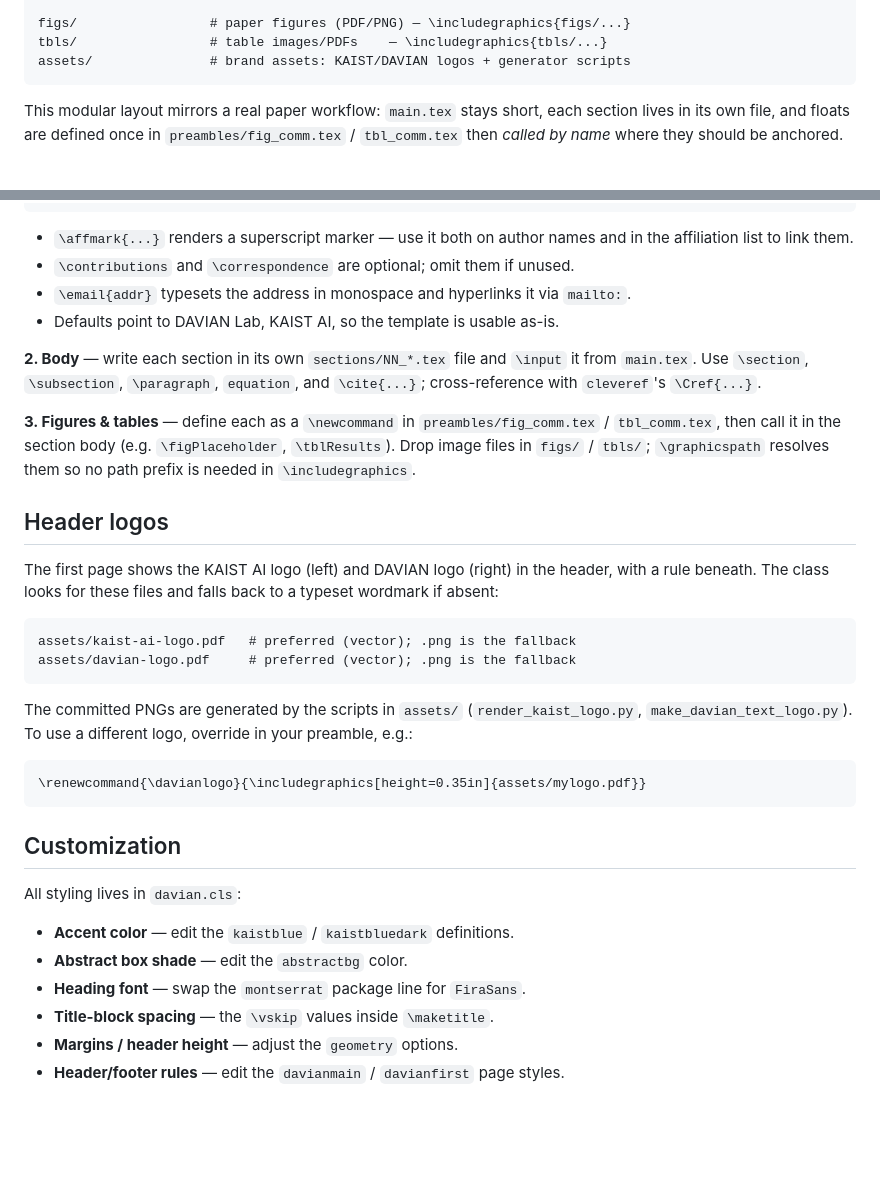
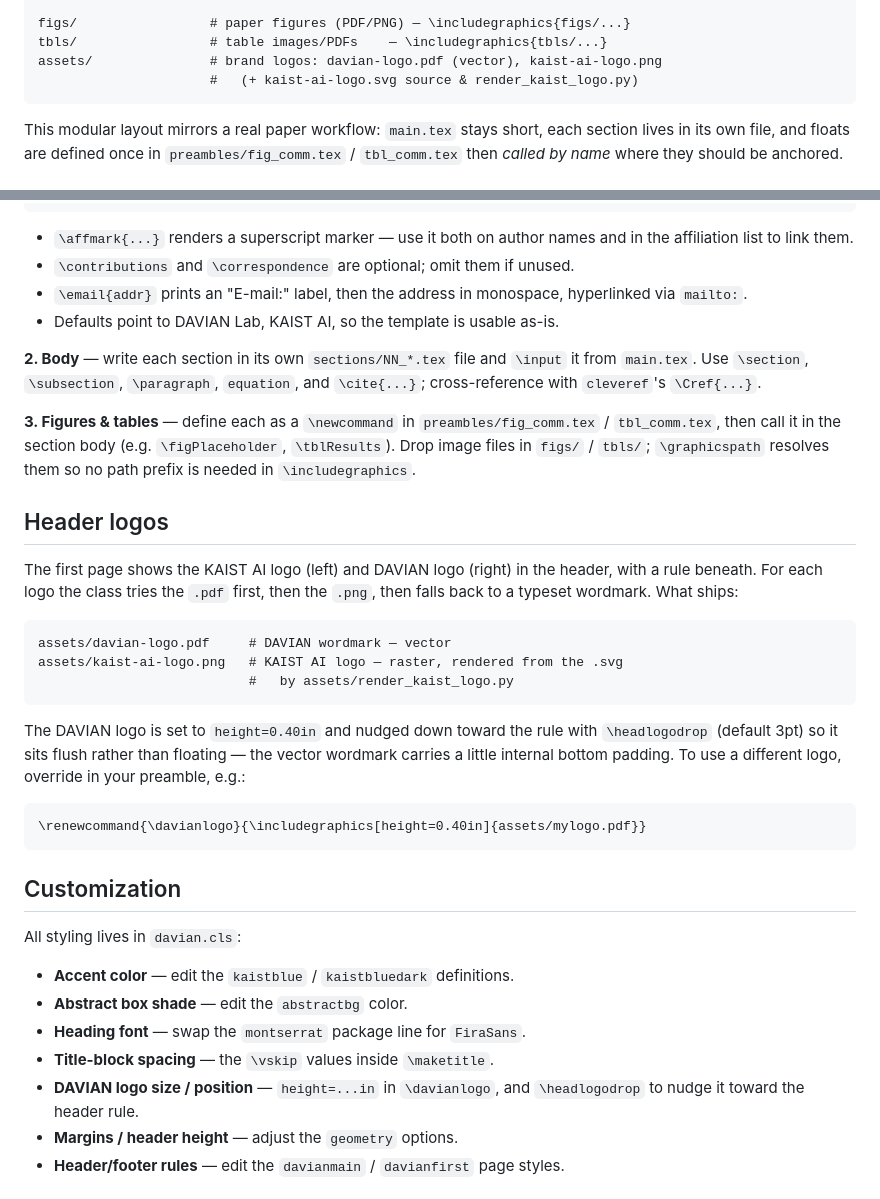
Before and after one commit to kejeon/davian-latex-template, a Markdown page: README.md, 2 parts joined by grey strips. Rendered like a GitHub page; blank space fills up the shorter version.

Commit message:
[AI] Bring README up to date with current logo setup
- assets/ now ships davian-logo.pdf (vector) + kaist-ai-logo.png/.svg +
  render_kaist_logo.py; drop the deleted make_davian_text_logo.py reference
- Header-logos section: DAVIAN is a vector PDF (not a generated PNG),
  document height=0.40in and the \headlogodrop flush adjustment
- Customization: add the DAVIAN logo size/position dial
- \email description: note the "E-mail:" label prefix

Co-Authored-By: Claude Opus 4.7 (1M context) <noreply@anthropic.com>

````diff
--- a/README.md
+++ b/README.md
@@ -39,7 +39,8 @@ sections/
 
 figs/                 # paper figures (PDF/PNG) — \includegraphics{figs/...}
 tbls/                 # table images/PDFs    — \includegraphics{tbls/...}
-assets/               # brand assets: KAIST/DAVIAN logos + generator scripts
+assets/               # brand logos: davian-logo.pdf (vector), kaist-ai-logo.png
+                      #   (+ kaist-ai-logo.svg source & render_kaist_logo.py)
 ```
 
 This modular layout mirrors a real paper workflow: `main.tex` stays short,
@@ -74,7 +75,8 @@ should be anchored.
 - `\affmark{...}` renders a superscript marker — use it both on author names
   and in the affiliation list to link them.
 - `\contributions` and `\correspondence` are optional; omit them if unused.
-- `\email{addr}` typesets the address in monospace and hyperlinks it via `mailto:`.
+- `\email{addr}` prints an "E-mail:" label, then the address in monospace,
+  hyperlinked via `mailto:`.
 - Defaults point to DAVIAN Lab, KAIST AI, so the template is usable as-is.
 
 **2. Body** — write each section in its own `sections/NN_*.tex` file and
@@ -89,20 +91,22 @@ should be anchored.
 ## Header logos
 
 The first page shows the KAIST AI logo (left) and DAVIAN logo (right) in the
-header, with a rule beneath. The class looks for these files and falls back to a
-typeset wordmark if absent:
+header, with a rule beneath. For each logo the class tries the `.pdf` first,
+then the `.png`, then falls back to a typeset wordmark. What ships:
 
 ```
-assets/kaist-ai-logo.pdf   # preferred (vector); .png is the fallback
-assets/davian-logo.pdf     # preferred (vector); .png is the fallback
+assets/davian-logo.pdf     # DAVIAN wordmark — vector
+assets/kaist-ai-logo.png   # KAIST AI logo — raster, rendered from the .svg
+                           #   by assets/render_kaist_logo.py
 ```
 
-The committed PNGs are generated by the scripts in `assets/`
-(`render_kaist_logo.py`, `make_davian_text_logo.py`). To use a different logo,
+The DAVIAN logo is set to `height=0.40in` and nudged down toward the rule with
+`\headlogodrop` (default 3pt) so it sits flush rather than floating — the vector
+wordmark carries a little internal bottom padding. To use a different logo,
 override in your preamble, e.g.:
 
 ```latex
-\renewcommand{\davianlogo}{\includegraphics[height=0.35in]{assets/mylogo.pdf}}
+\renewcommand{\davianlogo}{\includegraphics[height=0.40in]{assets/mylogo.pdf}}
 ```
 
 ## Customization
@@ -113,6 +117,8 @@ All styling lives in `davian.cls`:
 - **Abstract box shade** — edit the `abstractbg` color.
 - **Heading font** — swap the `montserrat` package line for `FiraSans`.
 - **Title-block spacing** — the `\vskip` values inside `\maketitle`.
+- **DAVIAN logo size / position** — `height=...in` in `\davianlogo`, and
+  `\headlogodrop` to nudge it toward the header rule.
 - **Margins / header height** — adjust the `geometry` options.
 - **Header/footer rules** — edit the `davianmain` / `davianfirst` page styles.
 
````
